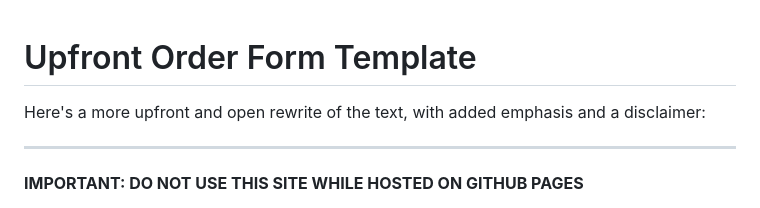
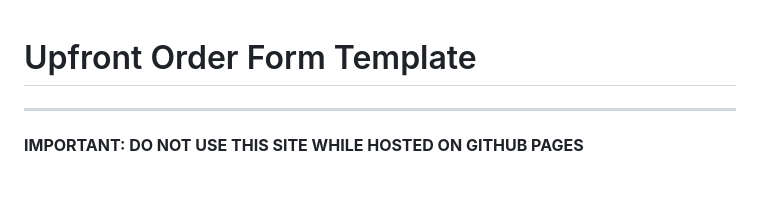
Before and after one commit to unaveragetech/P_imquire, a Markdown page: README.md, the part around the change. Drawn GitHub-style; blank space fills up the shorter version.

```diff
--- a/README.md
+++ b/README.md
@@ -1,6 +1,5 @@
 # Upfront Order Form Template
 
-Here's a more upfront and open rewrite of the text, with added emphasis and a disclaimer:
 
 ---
 
```
